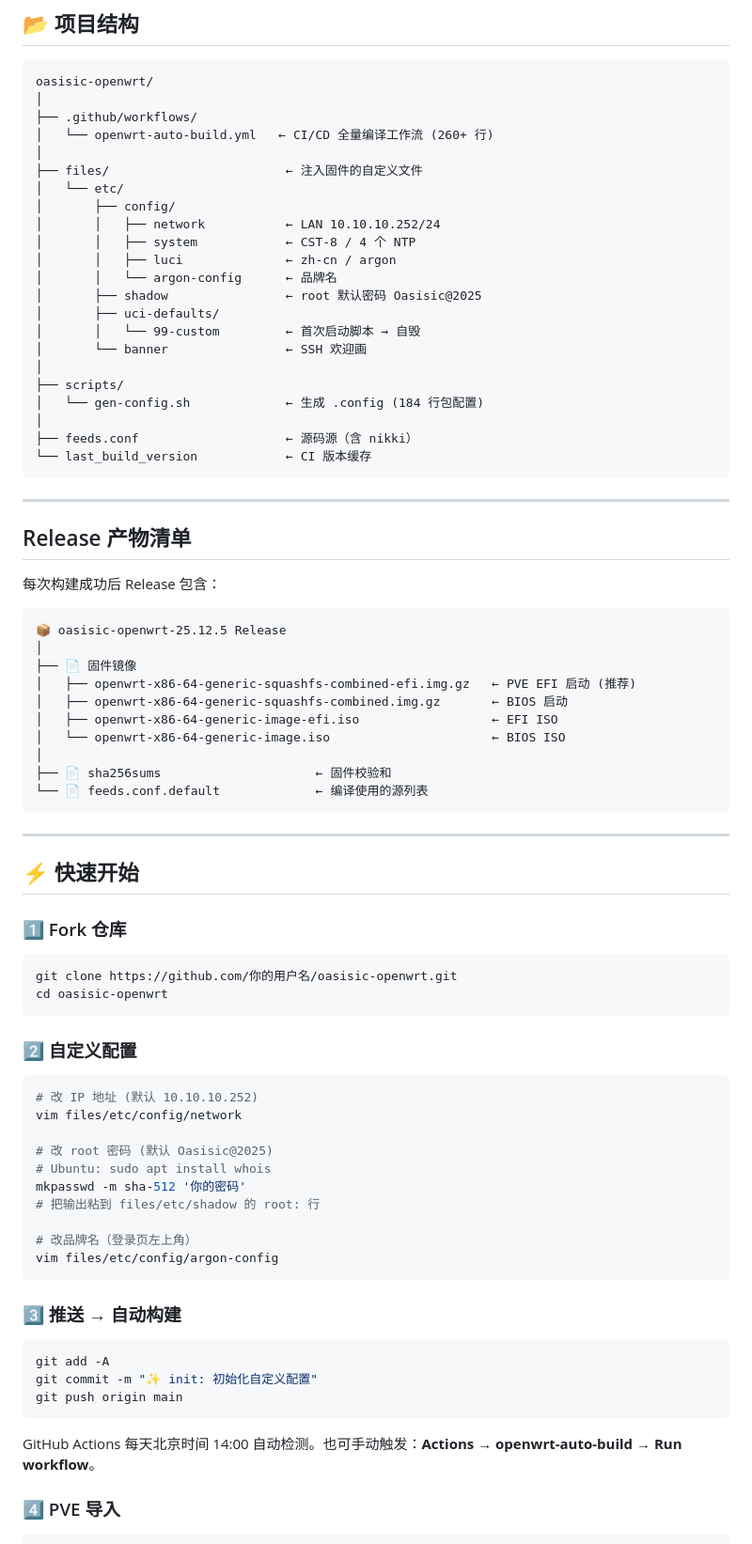
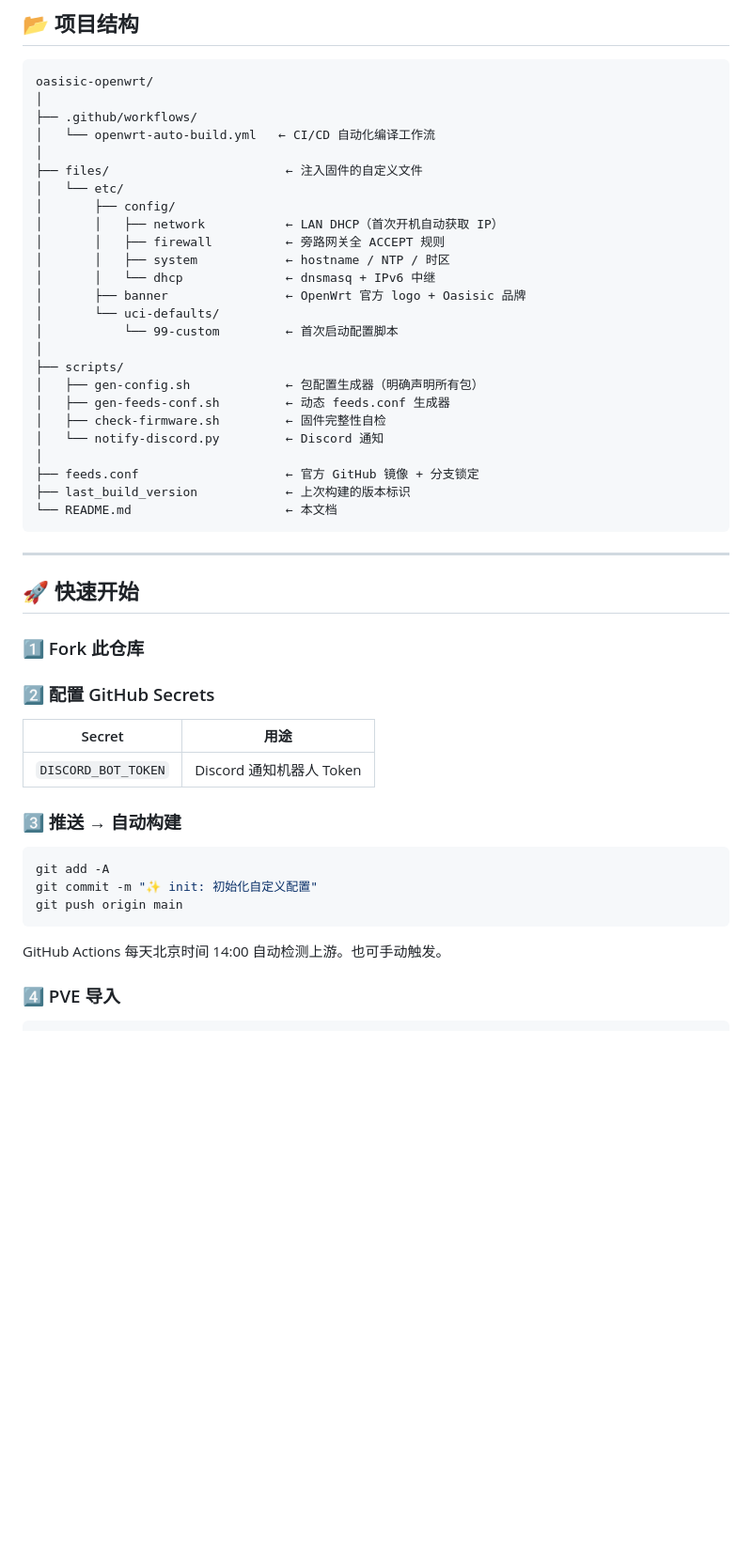
Before and after one commit to Hawaiine/oasisic-openwrt, a Markdown page: README.md, the part around one of its changes. Shown at 94% size. Rendered like a GitHub page; blank space fills up the shorter version.

````diff
--- a/README.md
+++ b/README.md
@@ -96,71 +65,41 @@ check-upstream
 oasisic-openwrt/
 │
 ├── .github/workflows/
-│   └── openwrt-auto-build.yml   ← CI/CD 全量编译工作流 (260+ 行)
+│   └── openwrt-auto-build.yml   ← CI/CD 自动化编译工作流
 │
 ├── files/                        ← 注入固件的自定义文件
 │   └── etc/
 │       ├── config/
-│       │   ├── network           ← LAN 10.10.10.252/24
-│       │   ├── system            ← CST-8 / 4 个 NTP
-│       │   ├── luci              ← zh-cn / argon
-│       │   └── argon-config      ← 品牌名
-│       ├── shadow                ← root 默认密码 Oasisic@2025
-│       ├── uci-defaults/
-│       │   └── 99-custom         ← 首次启动脚本 → 自毁
-│       └── banner                ← SSH 欢迎画
+│       │   ├── network           ← LAN DHCP（首次开机自动获取 IP）
+│       │   ├── firewall          ← 旁路网关全 ACCEPT 规则
+│       │   ├── system            ← hostname / NTP / 时区
+│       │   └── dhcp              ← dnsmasq + IPv6 中继
+│       ├── banner                ← OpenWrt 官方 logo + Oasisic 品牌
+│       └── uci-defaults/
+│           └── 99-custom         ← 首次启动配置脚本
 │
 ├── scripts/
-│   └── gen-config.sh             ← 生成 .config (184 行包配置)
+│   ├── gen-config.sh             ← 包配置生成器（明确声明所有包）
+│   ├── gen-feeds-conf.sh         ← 动态 feeds.conf 生成器
+│   ├── check-firmware.sh         ← 固件完整性自检
+│   └── notify-discord.py         ← Discord 通知
 │
-├── feeds.conf                    ← 源码源（含 nikki）
-└── last_build_version            ← CI 版本缓存
+├── feeds.conf                    ← 官方 GitHub 镜像 + 分支锁定
+├── last_build_version            ← 上次构建的版本标识
+└── README.md                     ← 本文档
 ```
 
 ---
 
-## Release 产物清单
+## 🚀 快速开始
 
-每次构建成功后 Release 包含：
+### 1️⃣ Fork 此仓库
 
-```
-📦 oasisic-openwrt-25.12.5 Release
-│
-├── 📄 固件镜像
-│   ├── openwrt-x86-64-generic-squashfs-combined-efi.img.gz   ← PVE EFI 启动 (推荐)
-│   ├── openwrt-x86-64-generic-squashfs-combined.img.gz       ← BIOS 启动
-│   ├── openwrt-x86-64-generic-image-efi.iso                  ← EFI ISO
-│   └── openwrt-x86-64-generic-image.iso                      ← BIOS ISO
-│
-├── 📄 sha256sums                     ← 固件校验和
-└── 📄 feeds.conf.default             ← 编译使用的源列表
-```
+### 2️⃣ 配置 GitHub Secrets
 
----
-
-## ⚡ 快速开始
-
-### 1️⃣ Fork 仓库
-
-```bash
-git clone https://github.com/你的用户名/oasisic-openwrt.git
-cd oasisic-openwrt
-```
-
-### 2️⃣ 自定义配置
-
-```bash
-# 改 IP 地址 (默认 10.10.10.252)
-vim files/etc/config/network
-
-# 改 root 密码 (默认 Oasisic@2025)
-# Ubuntu: sudo apt install whois
-mkpasswd -m sha-512 '你的密码'
-# 把输出粘到 files/etc/shadow 的 root: 行
-
-# 改品牌名（登录页左上角）
-vim files/etc/config/argon-config
-```
+| Secret | 用途 |
+|--------|------|
+| `DISCORD_BOT_TOKEN` | Discord 通知机器人 Token |
 
 ### 3️⃣ 推送 → 自动构建
 
@@ -170,7 +109,7 @@ git commit -m "✨ init: 初始化自定义配置"
 git push origin main
 ```
 
-GitHub Actions 每天北京时间 14:00 自动检测。也可手动触发：**Actions → openwrt-auto-build → Run workflow**。
+GitHub Actions 每天北京时间 14:00 自动检测上游。也可手动触发。
 
 ### 4️⃣ PVE 导入
 
````
Also changed, not shown: other parts of README.md (+28 -72 lines).
